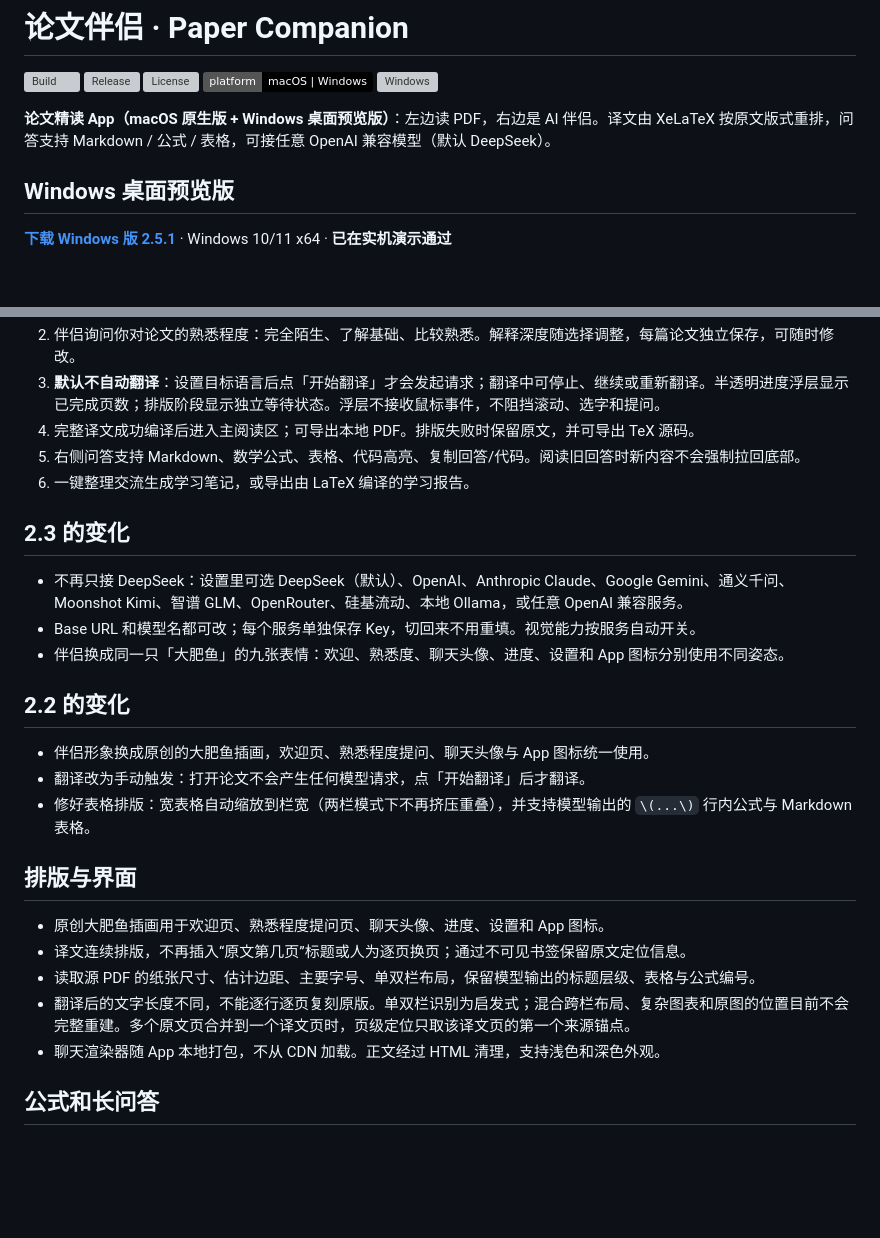
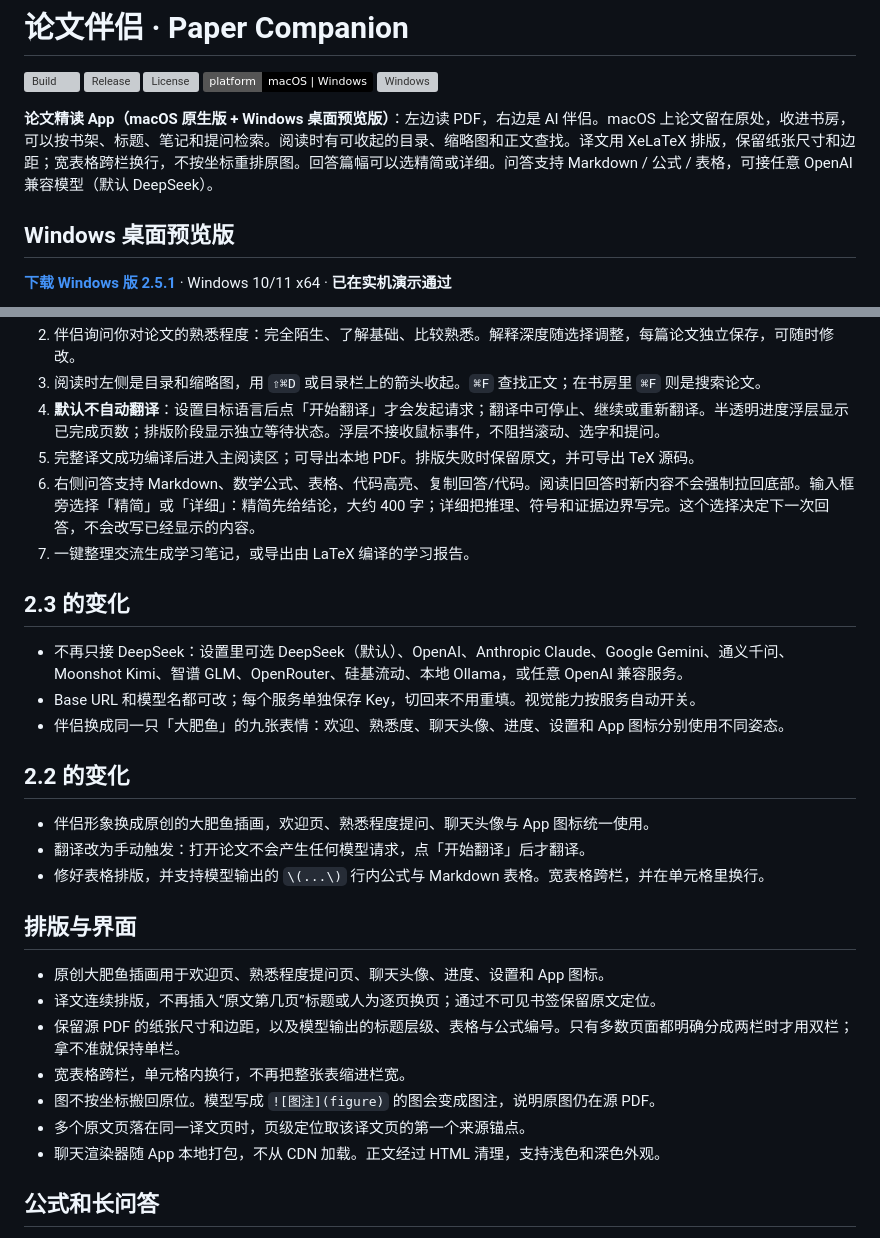
Before and after one commit to zhaoy6859-svg/PaperCompanion, a Markdown page: README.md, 2 parts joined by grey strips. Rendered like a GitHub page; badges without logos; blank space fills up the shorter version; grey boxes are pictures that could not be loaded.

```diff
--- a/README.md
+++ b/README.md
@@ -6,7 +6,7 @@
 [![Platform](https://img.shields.io/badge/platform-macOS%20%7C%20Windows-black)](#安装)
 [![Windows](https://github.com/zhaoy6859-svg/PaperCompanion/actions/workflows/windows.yml/badge.svg)](https://github.com/zhaoy6859-svg/PaperCompanion/actions/workflows/windows.yml)
 
-**论文精读 App（macOS 原生版 + Windows 桌面预览版）**：左边读 PDF，右边是 AI 伴侣。译文由 XeLaTeX 按原文版式重排，问答支持 Markdown / 公式 / 表格，可接任意 OpenAI 兼容模型（默认 DeepSeek）。
+**论文精读 App（macOS 原生版 + Windows 桌面预览版）**：左边读 PDF，右边是 AI 伴侣。macOS 上论文留在原处，收进书房，可以按书架、标题、笔记和提问检索。阅读时有可收起的目录、缩略图和正文查找。译文用 XeLaTeX 排版，保留纸张尺寸和边距；宽表格跨栏换行，不按坐标重排原图。回答篇幅可以选精简或详细。问答支持 Markdown / 公式 / 表格，可接任意 OpenAI 兼容模型（默认 DeepSeek）。
 
 ## Windows 桌面预览版
 
@@ -58,8 +64,9 @@
 2. 伴侣询问你对论文的熟悉程度：完全陌生、了解基础、比较熟悉。解释深度随选择调整，每篇论文独立保存，可随时修改。
-3. **默认不自动翻译**：设置目标语言后点「开始翻译」才会发起请求；翻译中可停止、继续或重新翻译。半透明进度浮层显示已完成页数；排版阶段显示独立等待状态。浮层不接收鼠标事件，不阻挡滚动、选字和提问。
-4. 完整译文成功编译后进入主阅读区；可导出本地 PDF。排版失败时保留原文，并可导出 TeX 源码。
-5. 右侧问答支持 Markdown、数学公式、表格、代码高亮、复制回答/代码。阅读旧回答时新内容不会强制拉回底部。
-6. 一键整理交流生成学习笔记，或导出由 LaTeX 编译的学习报告。
+3. 阅读时左侧是目录和缩略图，用 `⇧⌘D` 或目录栏上的箭头收起。`⌘F` 查找正文；在书房里 `⌘F` 则是搜索论文。
+4. **默认不自动翻译**：设置目标语言后点「开始翻译」才会发起请求；翻译中可停止、继续或重新翻译。半透明进度浮层显示已完成页数；排版阶段显示独立等待状态。浮层不接收鼠标事件，不阻挡滚动、选字和提问。
+5. 完整译文成功编译后进入主阅读区；可导出本地 PDF。排版失败时保留原文，并可导出 TeX 源码。
+6. 右侧问答支持 Markdown、数学公式、表格、代码高亮、复制回答/代码。阅读旧回答时新内容不会强制拉回底部。输入框旁选择「精简」或「详细」：精简先给结论，大约 400 字；详细把推理、符号和证据边界写完。这个选择决定下一次回答，不会改写已经显示的内容。
+7. 一键整理交流生成学习笔记，或导出由 LaTeX 编译的学习报告。
 
 ## 2.3 的变化
 
@@ -71,14 +78,16 @@
 
 - 伴侣形象换成原创的大肥鱼插画，欢迎页、熟悉程度提问、聊天头像与 App 图标统一使用。
 - 翻译改为手动触发：打开论文不会产生任何模型请求，点「开始翻译」后才翻译。
-- 修好表格排版：宽表格自动缩放到栏宽（两栏模式下不再挤压重叠），并支持模型输出的 `\(...\)` 行内公式与 Markdown 表格。
+- 修好表格排版，并支持模型输出的 `\(...\)` 行内公式与 Markdown 表格。宽表格跨栏，并在单元格里换行。
 
 ## 排版与界面
 
 - 原创大肥鱼插画用于欢迎页、熟悉程度提问页、聊天头像、进度、设置和 App 图标。
-- 译文连续排版，不再插入“原文第几页”标题或人为逐页换页；通过不可见书签保留原文定位信息。
-- 读取源 PDF 的纸张尺寸、估计边距、主要字号、单双栏布局，保留模型输出的标题层级、表格与公式编号。
-- 翻译后的文字长度不同，不能逐行逐页复刻原版。单双栏识别为启发式；混合跨栏布局、复杂图表和原图的位置目前不会完整重建。多个原文页合并到一个译文页时，页级定位只取该译文页的第一个来源锚点。
+- 译文连续排版，不再插入“原文第几页”标题或人为逐页换页；通过不可见书签保留原文定位。
+- 保留源 PDF 的纸张尺寸和边距，以及模型输出的标题层级、表格与公式编号。只有多数页面都明确分成两栏时才用双栏；拿不准就保持单栏。
+- 宽表格跨栏，单元格内换行，不再把整张表缩进栏宽。
+- 图不按坐标搬回原位。模型写成 `![图注](figure)` 的图会变成图注，说明原图仍在源 PDF。
+- 多个原文页落在同一译文页时，页级定位取该译文页的第一个来源锚点。
 - 聊天渲染器随 App 本地打包，不从 CDN 加载。正文经过 HTML 清理，支持浅色和深色外观。
 
 ## 公式和长问答
```
Also changed, not shown: other parts of README.md (+17 -11 lines), docs/companion.gif (added), docs/reader.gif (added), docs/study.gif (added), 5 other files.
